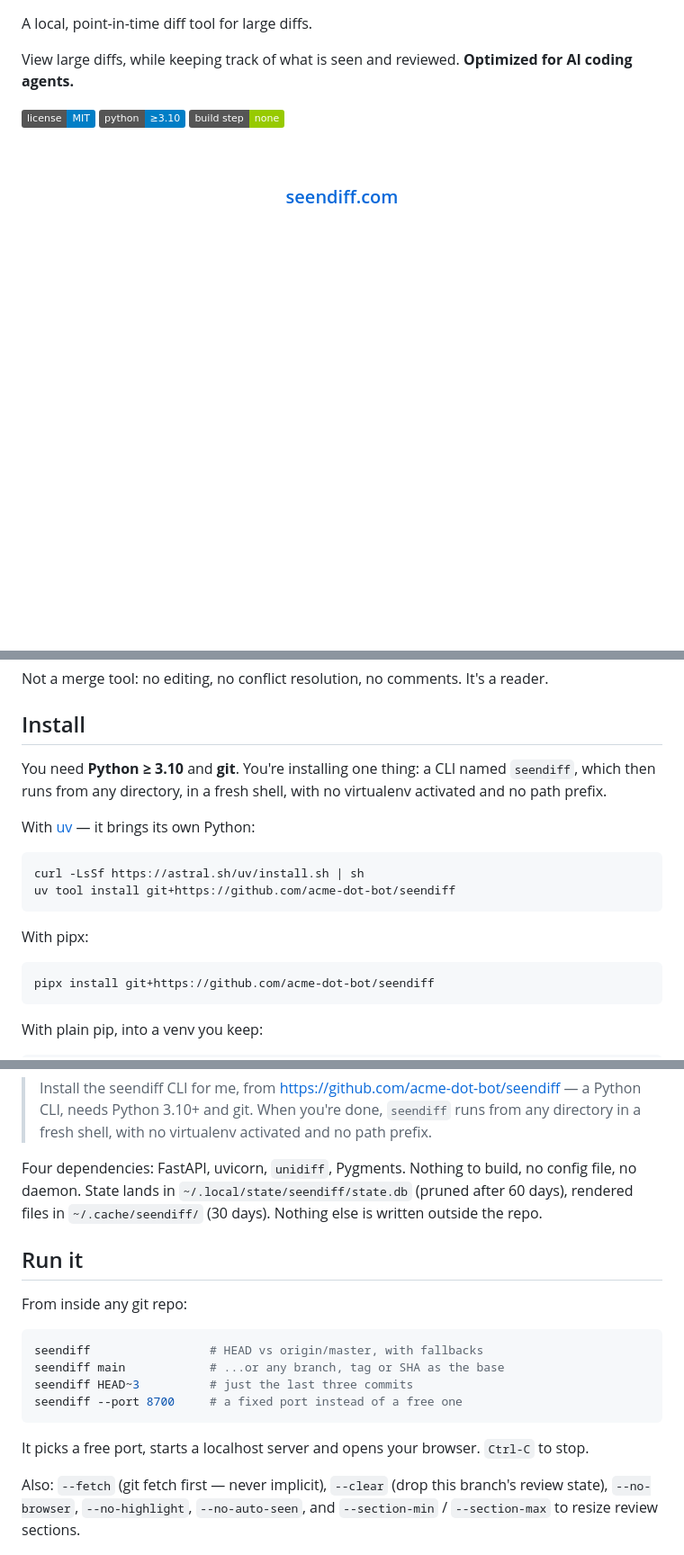
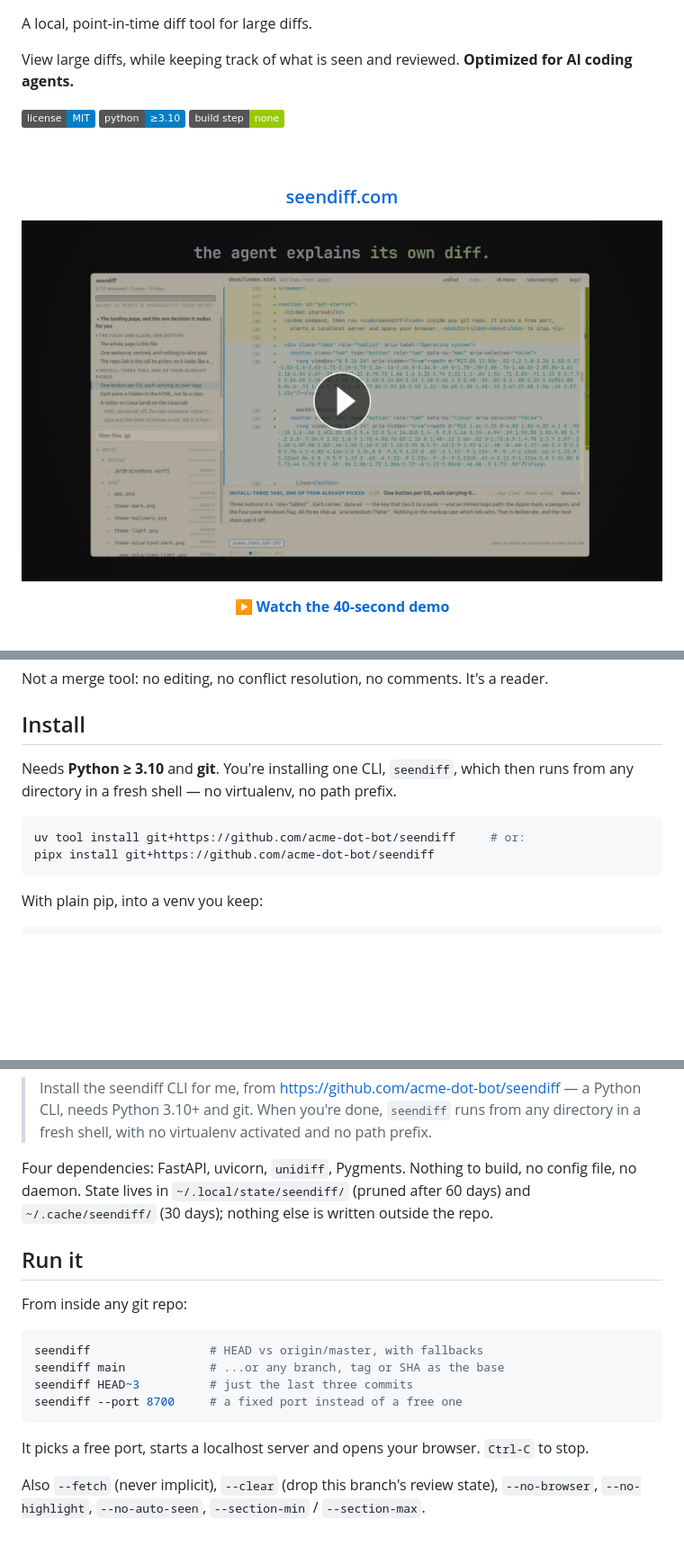
Before and after one commit to Dethware/seendiff, a Markdown page: README.md, 3 parts joined by grey strips. Shown at 90% size. Drawn GitHub-style; pictures changed too: docs/img/seendiff-poster-play.jpg (added); badges without logos; blank space fills up the shorter version.

````diff
--- a/README.md
+++ b/README.md
@@ -13,6 +13,10 @@ View large diffs, while keeping track of what is seen and reviewed.
 
 ### [seendiff.com](https://seendiff.com/)
 
+[![Watch seendiff review a diff](docs/img/seendiff-poster-play.jpg)](https://github.com/acme-dot-bot/seendiff/raw/main/docs/img/seendiff.mp4)
+
+**[▶ Watch the 40-second demo](https://github.com/acme-dot-bot/seendiff/raw/main/docs/img/seendiff.mp4)**
+
 </div>
 
 <br>
@@ -26,20 +28,11 @@ Not a merge tool: no editing, no conflict resolution, no comments. It's a reader
 
 ## Install
 
-You need **Python ≥ 3.10** and **git**. You're installing one thing: a CLI named
-`seendiff`, which then runs from any directory, in a fresh shell, with no virtualenv
-activated and no path prefix.
-
-With [uv](https://docs.astral.sh/uv/) — it brings its own Python:
+Needs **Python ≥ 3.10** and **git**. You're installing one CLI, `seendiff`, which then
+runs from any directory in a fresh shell — no virtualenv, no path prefix.
 
 ```bash
-curl -LsSf https://astral.sh/uv/install.sh | sh
-uv tool install git+https://github.com/acme-dot-bot/seendiff
-```
-
-With pipx:
-
-```bash
+uv tool install git+https://github.com/acme-dot-bot/seendiff     # or:
 pipx install git+https://github.com/acme-dot-bot/seendiff
 ```
 
@@ -58,9 +51,8 @@ Or hand it to your coding agent:
 > directory in a fresh shell, with no virtualenv activated and no path prefix.
 
 Four dependencies: FastAPI, uvicorn, `unidiff`, Pygments. Nothing to build, no config
-file, no daemon. State lands in `~/.local/state/seendiff/state.db` (pruned after 60
-days), rendered files in `~/.cache/seendiff/` (30 days). Nothing else is written outside
-the repo.
+file, no daemon. State lives in `~/.local/state/seendiff/` (pruned after 60 days) and
+`~/.cache/seendiff/` (30 days); nothing else is written outside the repo.
 
 ## Run it
 
@@ -75,9 +67,8 @@ seendiff --port 8700     # a fixed port instead of a free one
 
 It picks a free port, starts a localhost server and opens your browser. `Ctrl-C` to stop.
 
-Also: `--fetch` (git fetch first — never implicit), `--clear` (drop this branch's review
-state), `--no-browser`, `--no-highlight`, `--no-auto-seen`, and
-`--section-min` / `--section-max` to resize review sections.
+Also `--fetch` (never implicit), `--clear` (drop this branch's review state),
+`--no-browser`, `--no-highlight`, `--no-auto-seen`, `--section-min` / `--section-max`.
 
 ![seendiff reviewing its own diff: the sidebar reports 16 of 52 blocks reviewed across 7 files with a per-file progress bar, and the main pane shows a unified, syntax-highlighted diff of git.py](docs/img/app.png)
 
````
Also changed, not shown: other parts of README.md (+45 -76 lines), docs/img/seendiff-poster.jpg.
